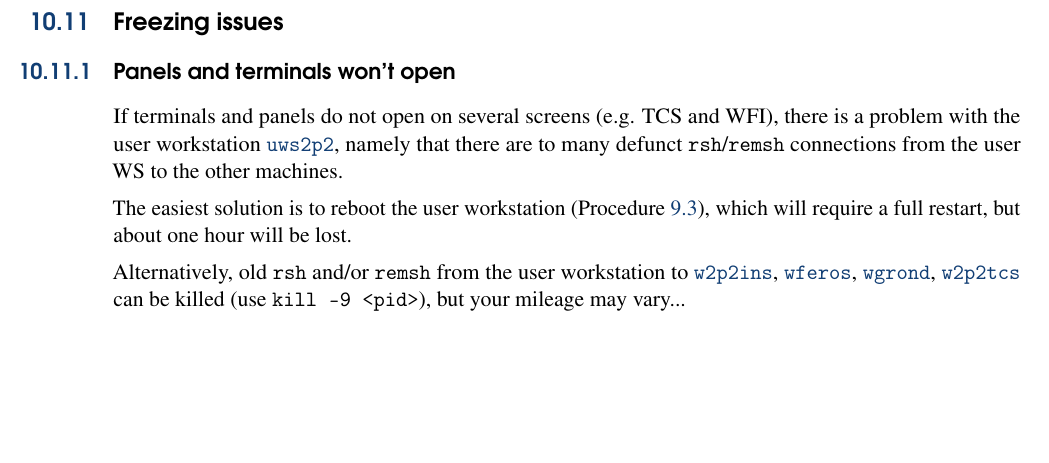
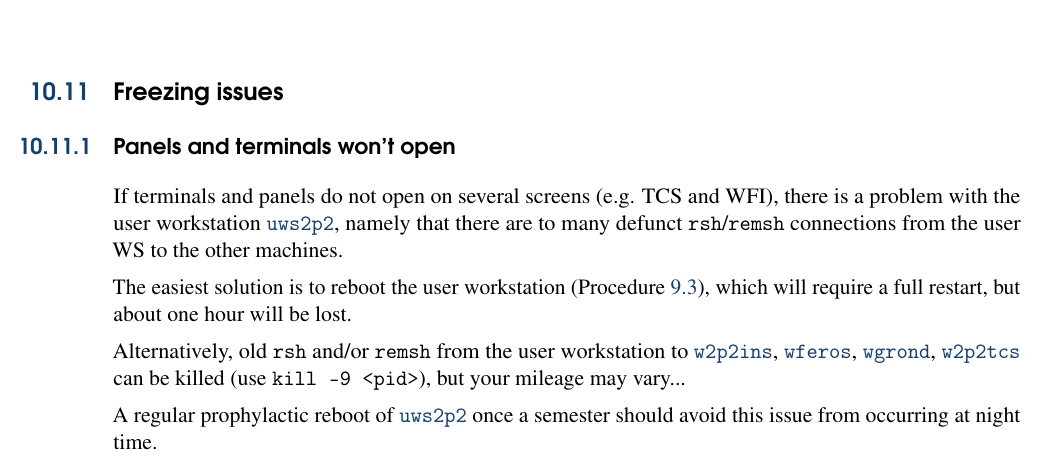
Before and after one commit to regislachaume/manual-2.2m, a LaTeX thesis (operation-manual.tex): part of page 96 of 134, cut so that both start at the same text, the shorter picture padded with empty space. Compiled offline with pdfLaTeX.

Commit message:
+details

```diff
--- a/operation-manual.tex
+++ b/operation-manual.tex
@@ -3828,6 +3828,7 @@ The easiest solution is to reboot the user workstation (Procedure~\ref{proc:uwsr
 
 Alternatively, old \texttt{rsh} and/or \texttt{remsh} from the user workstation to \gls{w2p2ins}, \gls{wferos}, \gls{wgrond}, \gls{w2p2tcs} can be killed (use \texttt{kill -9 <pid>}), but your mileage may vary...
 
+A regular prophylactic reboot of \gls{uws2p2} once a semester should avoid this issue from occurring at night time.
 
 \subsection{Mouse pointer does not move}
 This is common on the \gls{wfi} screens.
```
